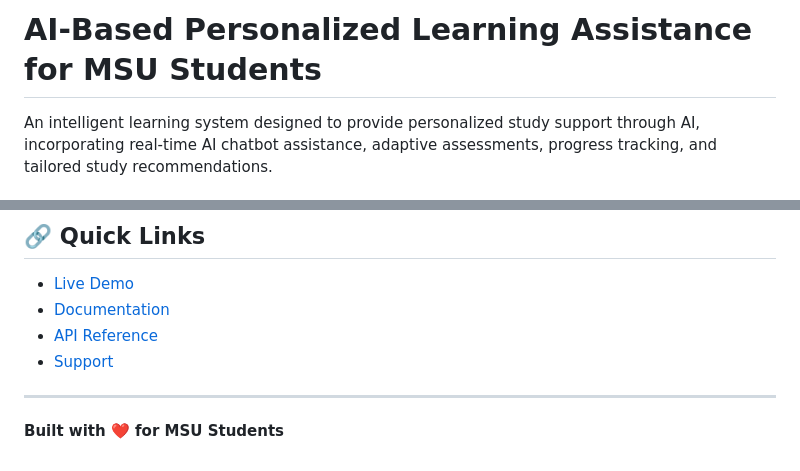
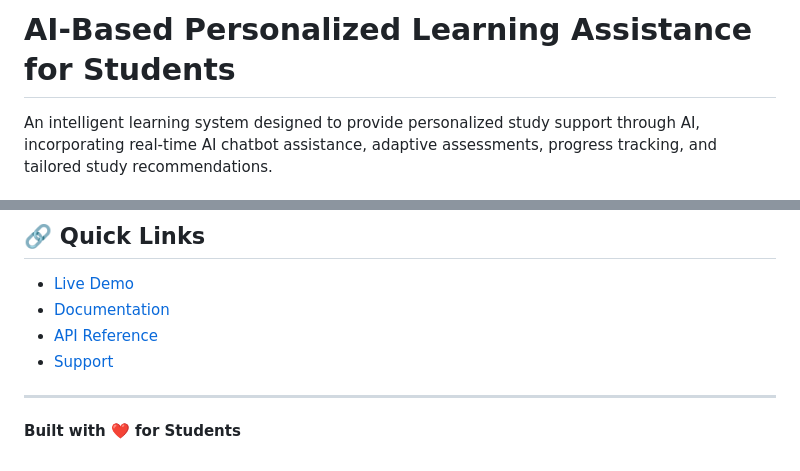
Before and after one commit to Jamaludiin/Edunext, a Markdown page: README.md, 2 parts joined by grey strips. Drawn GitHub-style.

```diff
--- a/README.md
+++ b/README.md
@@ -1,4 +1,4 @@
-# AI-Based Personalized Learning Assistance for MSU Students
+# AI-Based Personalized Learning Assistance for Students
 
 An intelligent learning system designed to provide personalized study support through AI, incorporating real-time AI chatbot assistance, adaptive assessments, progress tracking, and tailored study recommendations.
 
@@ -141,4 +141,4 @@ This project is licensed under the MIT License - see the [LICENSE](LICENSE) file
 
 ---
 
-**Built with ❤️ for MSU Students**
+**Built with ❤️ for Students**
```
